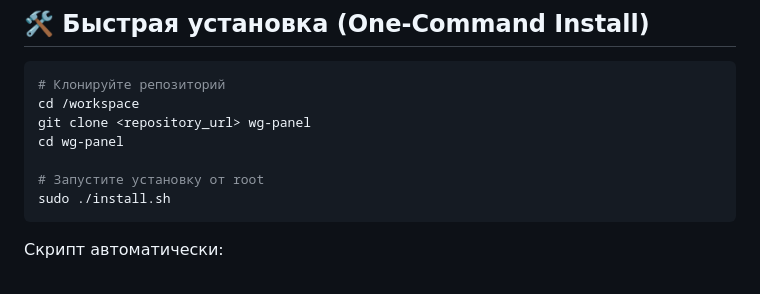
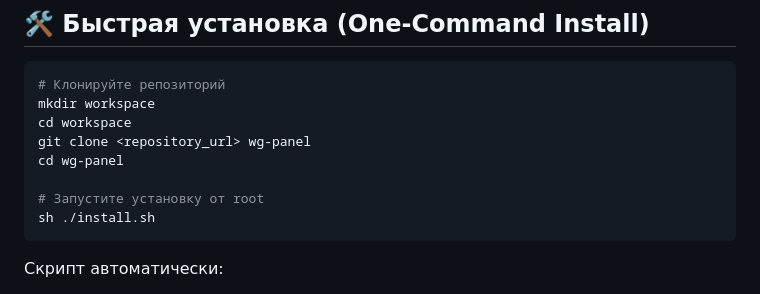
Before and after one commit to AntonSkatOFF/WG_EASY_PANEL, a Markdown page: wg-panel/README.md, the part around the change. Drawn GitHub-style.

Commit message:
Modify installation steps in README.md
Updated installation instructions to create workspace directory.

````diff
--- a/wg-panel/README.md
+++ b/wg-panel/README.md
@@ -35,12 +35,13 @@
 
 ```bash
 # Клонируйте репозиторий
-cd /workspace
+mkdir workspace
+cd workspace
 git clone <repository_url> wg-panel
 cd wg-panel
 
 # Запустите установку от root
-sudo ./install.sh
+sh ./install.sh
 ```
 
 Скрипт автоматически:
````
